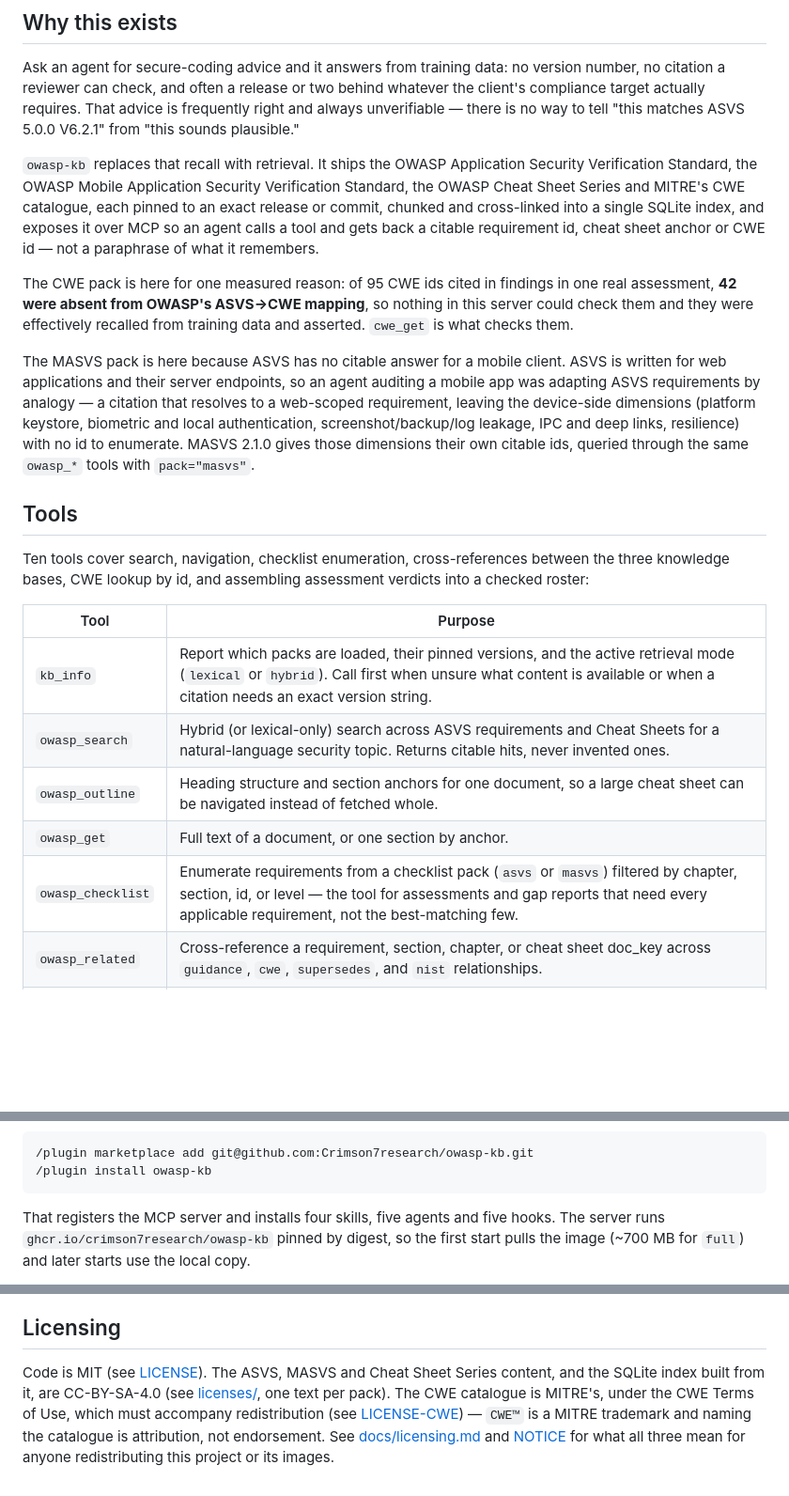
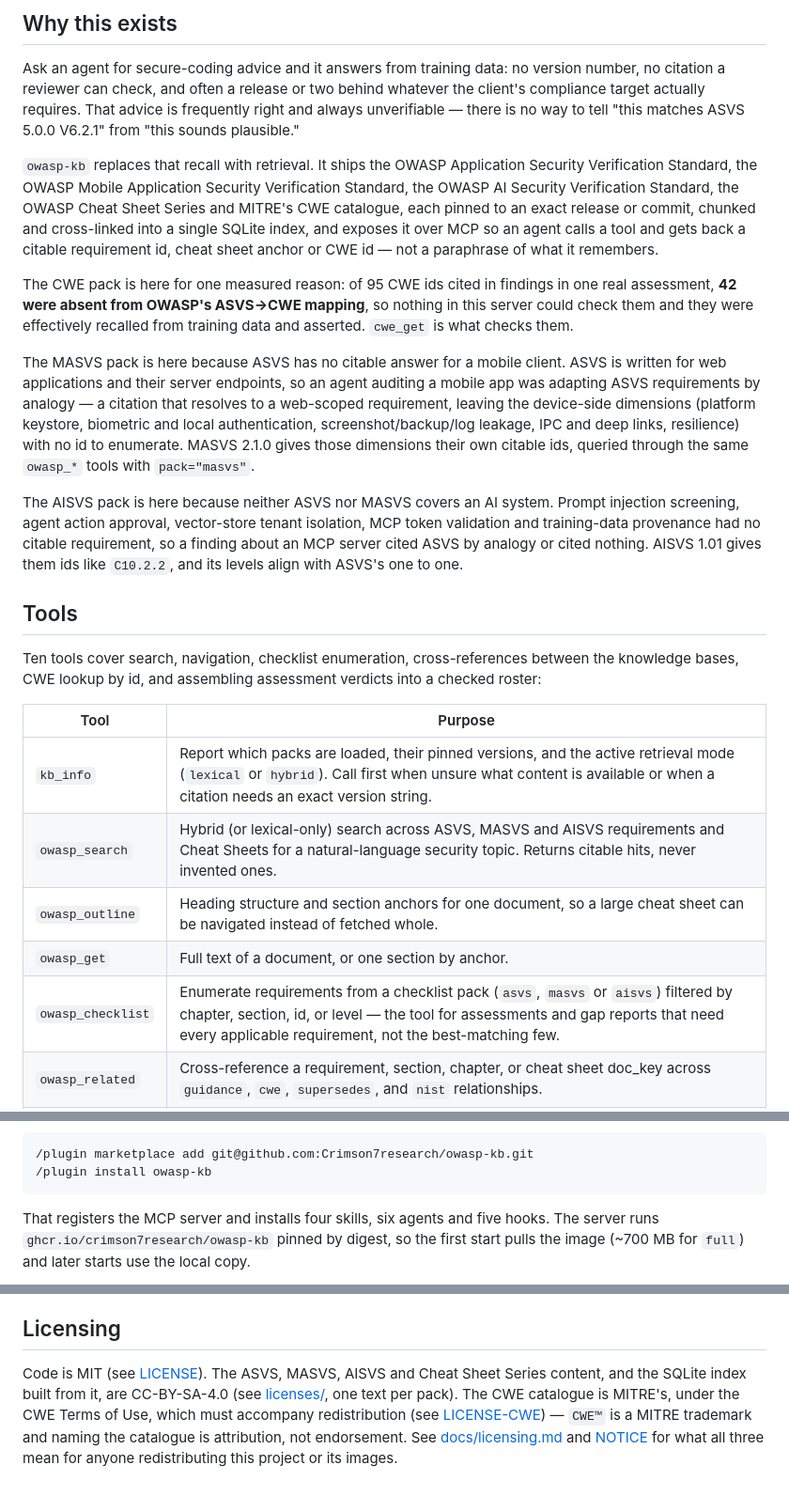
Before and after one commit to Crimson7research/owasp-kb, a Markdown page: README.md, 3 parts joined by grey strips. Shown at 94% size. GitHub-like rendering; blank space fills up the shorter version.

````diff
--- a/README.md
+++ b/README.md
@@ -19,7 +102,8 @@ matches ASVS 5.0.0 V6.2.1" from "this sounds plausible."
 
 `owasp-kb` replaces that recall with retrieval. It ships the OWASP Application
 Security Verification Standard, the OWASP Mobile Application Security
-Verification Standard, the OWASP Cheat Sheet Series and MITRE's CWE catalogue,
+Verification Standard, the OWASP AI Security Verification Standard, the OWASP
+Cheat Sheet Series and MITRE's CWE catalogue,
 each pinned to an exact release or commit, chunked and cross-linked into a
 single SQLite index, and exposes it over MCP so an agent calls a tool and gets
 back a citable requirement id, cheat sheet anchor or CWE id — not a paraphrase
@@ -39,19 +123,26 @@ leakage, IPC and deep links, resilience) with no id to enumerate. MASVS 2.1.0
 gives those dimensions their own citable ids, queried through the same
 `owasp_*` tools with `pack="masvs"`.
 
+The AISVS pack is here because neither ASVS nor MASVS covers an AI system.
+Prompt injection screening, agent action approval, vector-store tenant
+isolation, MCP token validation and training-data provenance had no citable
+requirement, so a finding about an MCP server cited ASVS by analogy or cited
+nothing. AISVS 1.01 gives them ids like `C10.2.2`, and its levels align with
+ASVS's one to one.
+
 ## Tools
 
 Ten tools cover search, navigation, checklist enumeration, cross-references
-between the three knowledge bases, CWE lookup by id, and assembling assessment
+between the knowledge bases, CWE lookup by id, and assembling assessment
 verdicts into a checked roster:
 
 | Tool | Purpose |
 |---|---|
 | `kb_info` | Report which packs are loaded, their pinned versions, and the active retrieval mode (`lexical` or `hybrid`). Call first when unsure what content is available or when a citation needs an exact version string. |
-| `owasp_search` | Hybrid (or lexical-only) search across ASVS requirements and Cheat Sheets for a natural-language security topic. Returns citable hits, never invented ones. |
+| `owasp_search` | Hybrid (or lexical-only) search across ASVS, MASVS and AISVS requirements and Cheat Sheets for a natural-language security topic. Returns citable hits, never invented ones. |
 | `owasp_outline` | Heading structure and section anchors for one document, so a large cheat sheet can be navigated instead of fetched whole. |
 | `owasp_get` | Full text of a document, or one section by anchor. |
-| `owasp_checklist` | Enumerate requirements from a checklist pack (`asvs` or `masvs`) filtered by chapter, section, id, or level — the tool for assessments and gap reports that need every applicable requirement, not the best-matching few. |
+| `owasp_checklist` | Enumerate requirements from a checklist pack (`asvs`, `masvs` or `aisvs`) filtered by chapter, section, id, or level — the tool for assessments and gap reports that need every applicable requirement, not the best-matching few. |
 | `owasp_related` | Cross-reference a requirement, section, chapter, or cheat sheet doc_key across `guidance`, `cwe`, `supersedes`, and `nist` relationships. |
 | `cwe_get` | Look up one CWE weakness or category by id — name, abstraction, status, description. Call it before citing an id OWASP's mapping does not carry; an id that is not in the catalogue is an error, not an empty result. |
 | `cwe_search` | Search the CWE catalogue by describing a defect in your own words, for when you know what the weakness is but not which CWE names it. OWASP's mapping is silent for 141 of 345 requirements. |
@@ -125,7 +216,7 @@ docker login ghcr.io          # a GitHub PAT with the read:packages scope
 /plugin install owasp-kb
 ```
 
-That registers the MCP server and installs four skills, five agents and five hooks.
+That registers the MCP server and installs four skills, six agents and five hooks.
 The server runs `ghcr.io/crimson7research/owasp-kb` pinned by digest, so the first
 start pulls the image (~700 MB for `full`) and later starts use the local copy.
 
@@ -221,8 +313,8 @@ trade-off, and why the project is Python — are recorded as ADRs in
 
 ## Licensing
 
-Code is MIT (see [LICENSE](LICENSE)). The ASVS, MASVS and Cheat Sheet Series
-content, and the SQLite index built from it, are CC-BY-SA-4.0 (see
+Code is MIT (see [LICENSE](LICENSE)). The ASVS, MASVS, AISVS and Cheat Sheet
+Series content, and the SQLite index built from it, are CC-BY-SA-4.0 (see
 [licenses/](licenses/), one text per pack). The CWE catalogue is MITRE's, under
 the CWE Terms of Use, which must accompany redistribution (see
 [LICENSE-CWE](licenses/LICENSE-CWE)) — `CWE™` is a MITRE trademark and naming
````
Also changed, not shown: other parts of README.md (+89 -5 lines), docs/assets/in-action-aisvs-mcp-server-review.png (added), docs/assets/in-action-declines-a-css-fix.png (added), docs/assets/in-action-masvs-token-storage.png (added), docs/assets/in-action-oauth-callback-review.png (added), docs/assets/in-action-ssrf-avatar-import.png (added), 1 other file.
